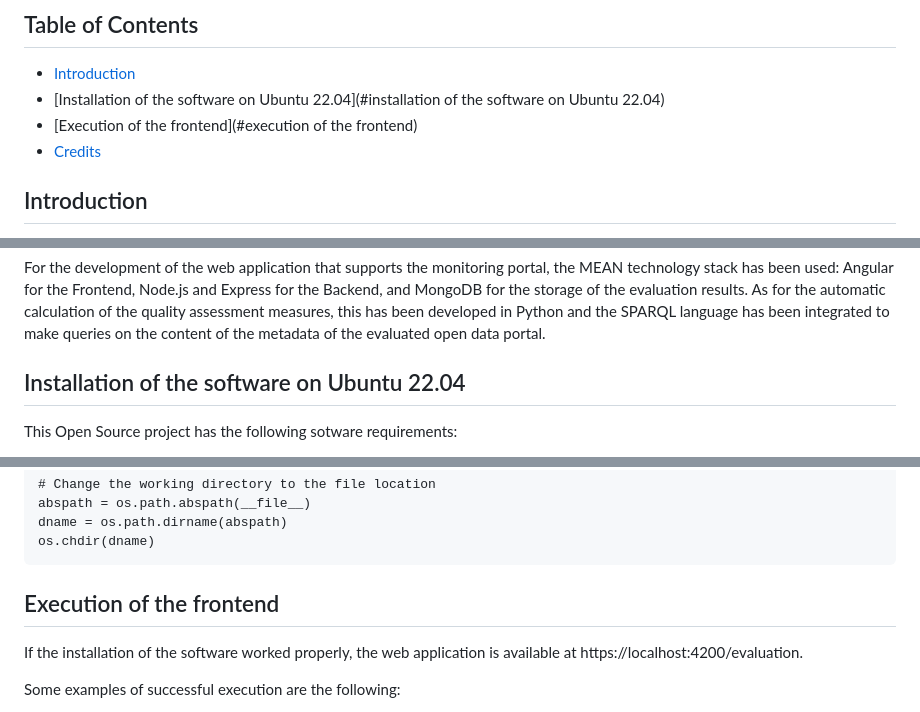
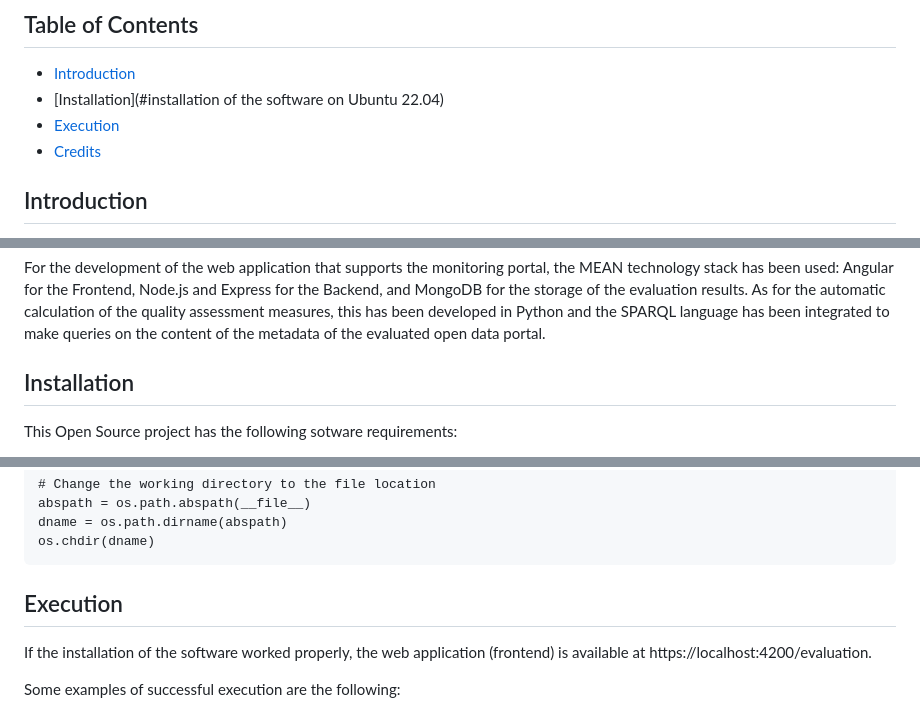
Before and after one commit to IAAA-Lab/Metadata-Monitoring, a Markdown page: README.md, 3 parts joined by grey strips. Drawn GitHub-style.

````diff
--- a/README.md
+++ b/README.md
@@ -3,8 +3,8 @@
 ## Table of Contents <!-- omit in toc -->
 
 - [Introduction](#introduction)
-- [Installation of the software on Ubuntu 22.04](#installation of the software on Ubuntu 22.04)
-- [Execution of the frontend](#execution of the frontend)
+- [Installation](#installation of the software on Ubuntu 22.04)
+- [Execution](#execution)
 - [Credits](#credits)
 
 ## Introduction
@@ -18,7 +18,7 @@ This web portal provides a user interface that facilitates and improves the user
 
 For the development of the web application that supports the monitoring portal, the MEAN technology stack has been used: Angular for the Frontend, Node.js and Express for the Backend, and MongoDB for the storage of the evaluation results. As for the automatic calculation of the quality assessment measures, this has been developed in Python and the SPARQL language has been integrated to make queries on the content of the metadata of the evaluated open data portal.
 
-## Installation of the software on Ubuntu 22.04
+## Installation
 This Open Source project has the following sotware requirements:
 - Node.js v16.x
 - Python3
@@ -161,8 +161,8 @@ abspath = os.path.abspath(__file__)
 dname = os.path.dirname(abspath)
 os.chdir(dname)
 ```
-## Execution of the frontend
-If the installation of the software worked properly, the web application is available at https://localhost:4200/evaluation.
+## Execution
+If the installation of the software worked properly, the web application (frontend) is available at https://localhost:4200/evaluation.
 
 Some examples of successful execution are the following:
 - Endpoint: http://datos.gob.es/virtuoso/sparql (SPARQL), Quality method: MQA, Evaluation type: direct
````
Also changed, not shown: other parts of README.md (+1 -1 lines).
